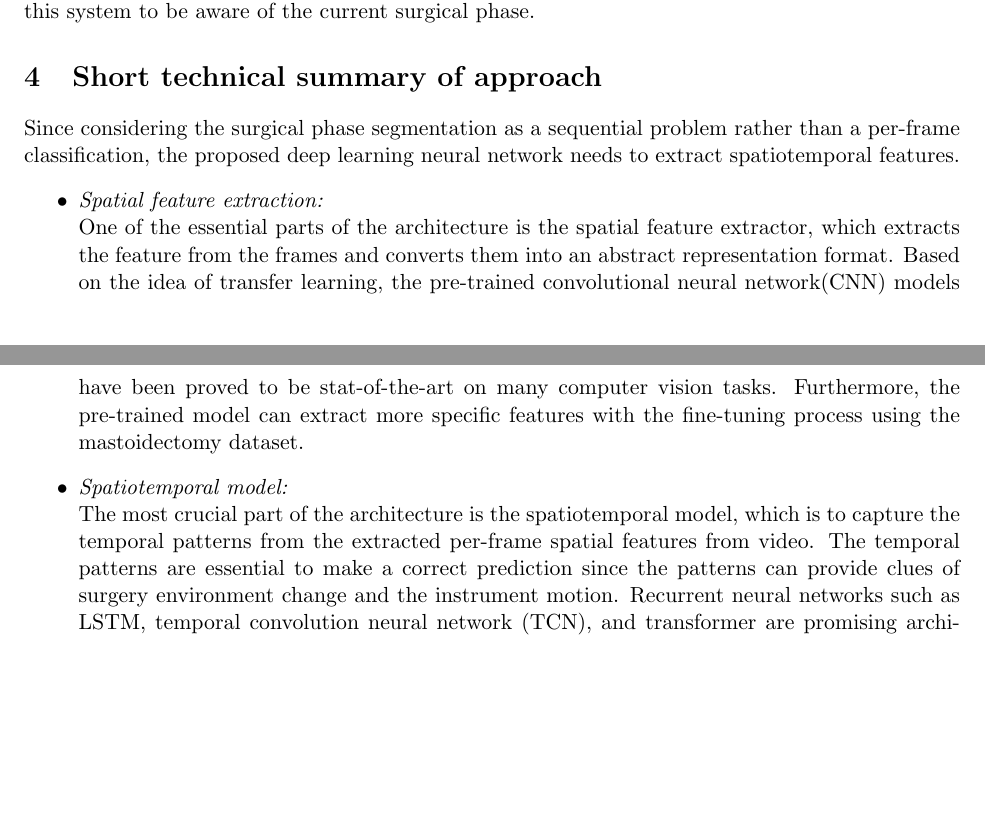
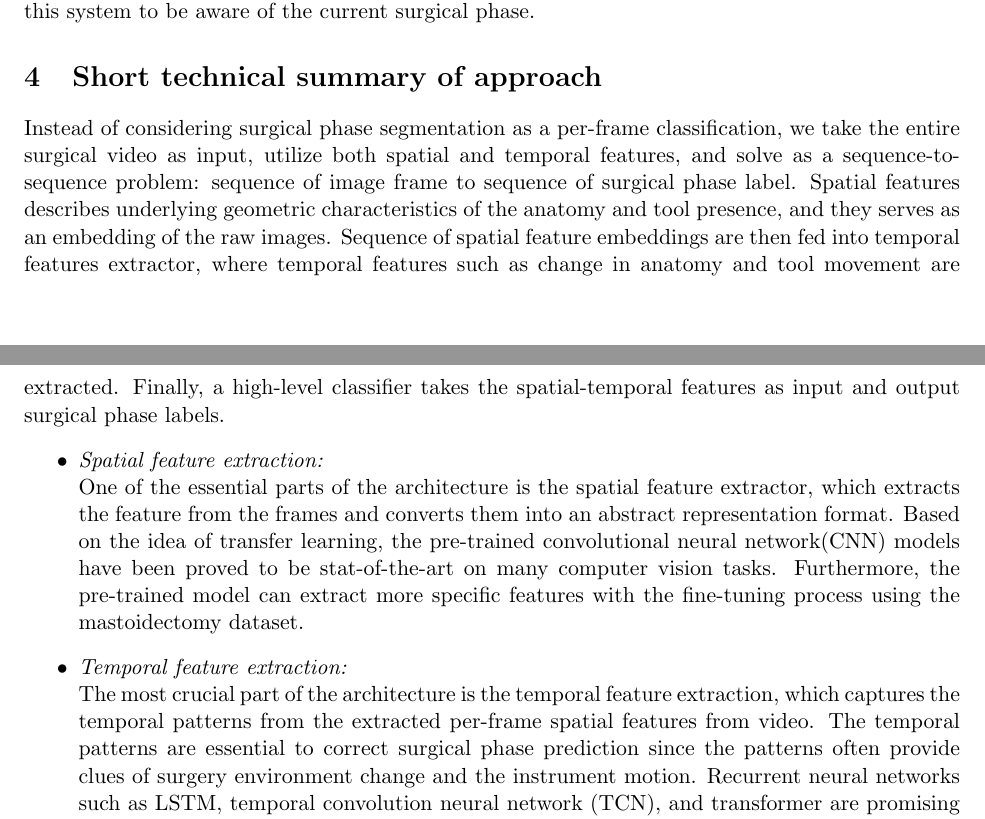
Before and after one commit to mxchenggggg/phase_detection, a LaTeX document (docs/proposal_plan/proposal_plan.tex): two parts of pages 1 and 2 of 5, joined at a grey line, cut so that both start at the same text, the shorter picture padded with empty space. Compiled offline with pdfLaTeX.

Commit message:
updated technical approach

```diff
--- a/docs/proposal_plan/proposal_plan.tex
+++ b/docs/proposal_plan/proposal_plan.tex
@@ -74,13 +74,12 @@ Surgical phase recognition plays a crucial role in the era of digitized surgery.
 \section{Relevance/importance}
 Surgical phase recognition has numerous potential medical applications. Such as automatic indexing of surgical video databases and real-time operating room scheduling optimization. It’s also a foundation of an intelligent context-aware system, which facilitates surgery monitoring, surgical protocol extraction, and decision support. To be more specific on our project, Mastoidectomy is a highly delicate and complex surgery. There are many facial nerves and blood vessels around the region of operation. It would be ideal for the surgeon to have an intelligent context-awareness system to facilitate decision-making. Our online video segmentation model would be necessary for this system to be aware of the current surgical phase.
 \section{Short technical summary of approach}
-
-Since considering the surgical phase segmentation as a sequential problem rather than a per-frame classification, the proposed deep learning neural network needs to extract spatiotemporal features.
+Instead of considering surgical phase segmentation as a per-frame classification, we take the entire surgical video as input, utilize both spatial and temporal features, and solve as a sequence-to-sequence problem: sequence of image frame to sequence of surgical phase label. Spatial features describes underlying geometric characteristics of the anatomy and tool presence, and they serves as an embedding of the raw images. Sequence of spatial feature embeddings are then fed into temporal features extractor, where temporal features such as change in anatomy and tool movement are extracted. Finally, a high-level classifier takes the spatial-temporal features as input and output surgical phase labels.
 \begin{itemize}
     \item \textit{Spatial feature extraction:}\\
     One of the essential parts of the architecture is the spatial feature extractor, which extracts the feature from the frames and converts them into an abstract representation format. Based on the idea of transfer learning, the pre-trained convolutional neural network(CNN) models have been proved to be stat-of-the-art on many computer vision tasks. Furthermore, the pre-trained model can extract more specific features with the fine-tuning process using the mastoidectomy dataset.
-    \item \textit{Spatiotemporal model:}\\
-   The most crucial part of the architecture is the spatiotemporal model, which is to capture the temporal patterns from the extracted per-frame spatial features from video. The temporal patterns are essential to make a correct prediction since the patterns can provide clues of surgery environment change and the instrument motion. Recurrent neural networks such as LSTM, temporal convolution neural network (TCN), and transformer are promising architectures for capturing the temporal pattern. However, some research argues that LSTM can only capture short-term information while long-term context might be beneficial for accurate segmentation. All of them will be implemented on the mastoidectomy dataset in our project.
+    \item \textit{Temporal feature extraction:}\\
+   The most crucial part of the architecture is the temporal feature extraction, which captures the temporal patterns from the extracted per-frame spatial features from video. The temporal patterns are essential to correct surgical phase prediction since the patterns often provide clues of surgery environment change and the instrument motion. Recurrent neural networks such as LSTM, temporal convolution neural network (TCN), and transformer are promising architectures for capturing the temporal pattern. However, some research argues that LSTM can only capture short-term information while long-term context might be beneficial for accurate segmentation. All of them will be implemented on the mastoidectomy dataset in our project.
    \item \textit{High-level Classifier:}\\
    The fully connected neural network(FCNN) will then be trained with the ground truths to make the phase decision based on the extracted spatiotemporal feature since it can approximate any arbitrary function. One crucial concern is the over-fitting issue, which can be compensated by different training skills such as drop-out and batch-normalization.
 \end{itemize}
```
Also changed, not shown: docs/proposal_plan/proposal_plan.pdf.
